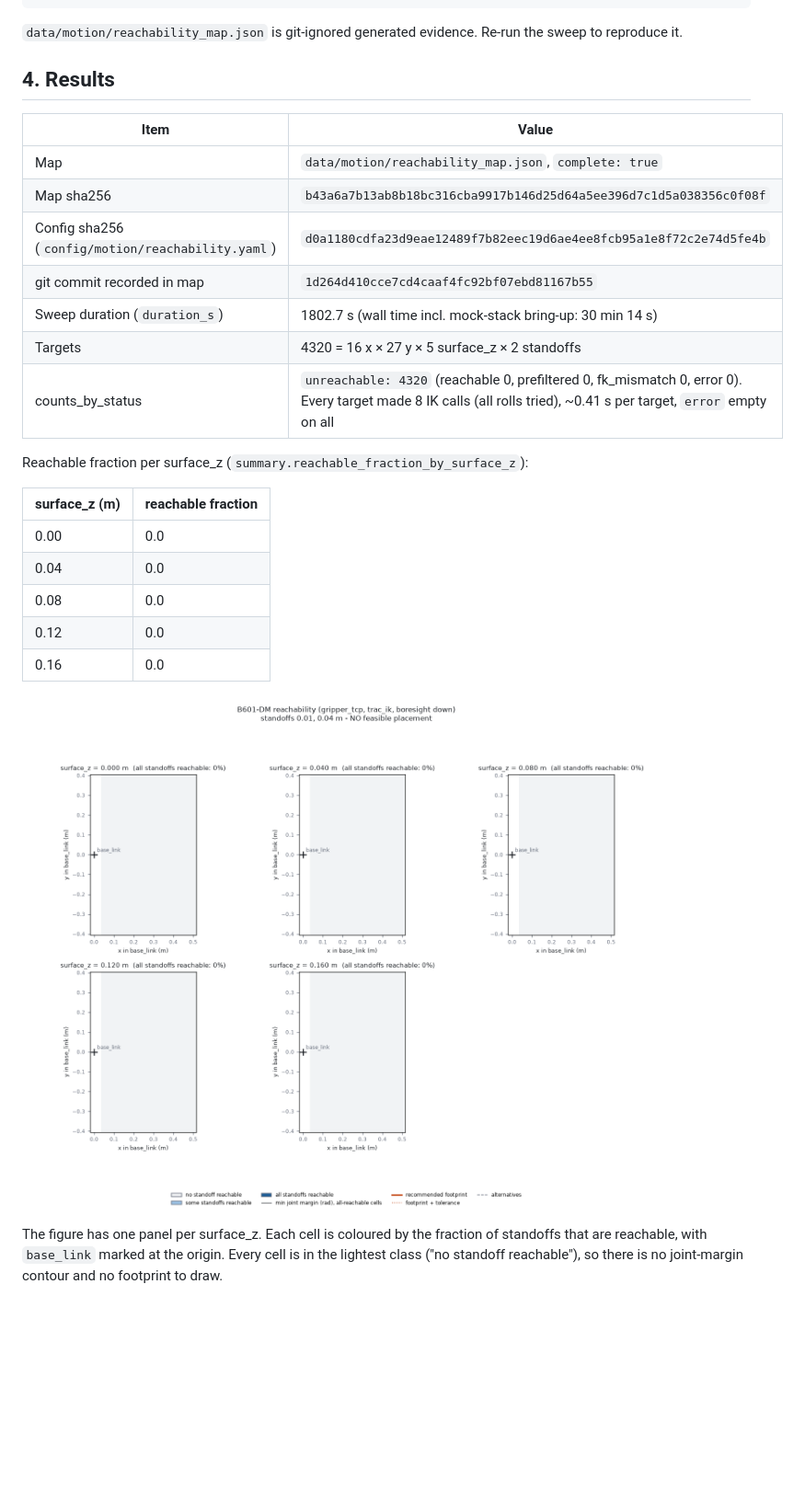
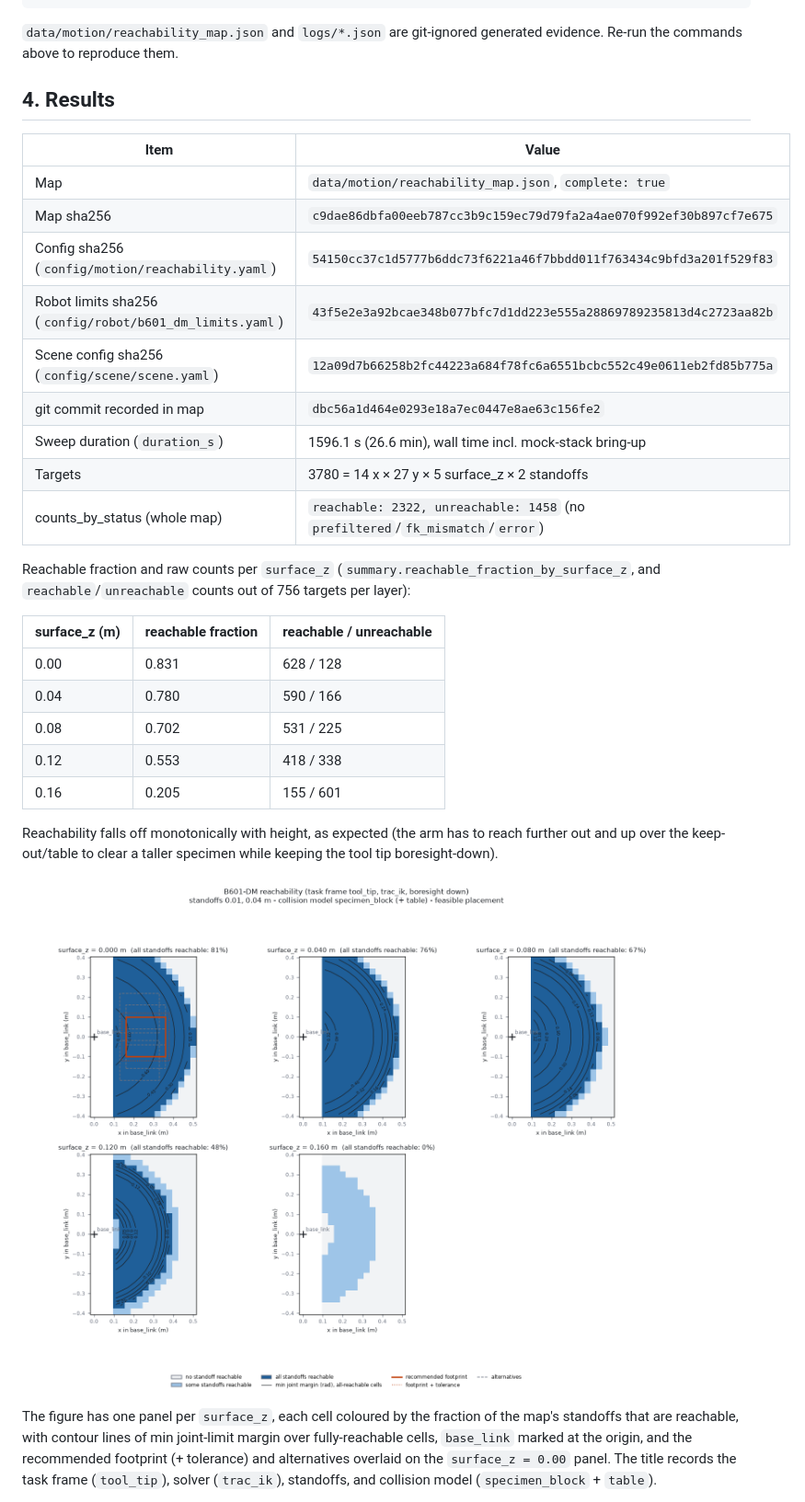
Before and after one commit to Janga786/rebot-crack-vision, a Markdown page: docs/motion/REACHABILITY.md, the part around one of its changes. Shown at 92% size. Drawn GitHub-style; pictures changed too: docs/motion/figures/reachability.png; blank space fills up the shorter version.

Commit message:
MOT-04.5: Run the full reachability sweep, recommend + independently verify the specimen placement, document
Card: MOT-04.5
Attempt: 00308-MOT-04.5-impl

````diff
--- a/docs/motion/REACHABILITY.md
+++ b/docs/motion/REACHABILITY.md
@@ -74,34 +92,42 @@ bash scripts/ros/run_reachability.sh --reachability-config config/motion/placeme
     --placement config/motion/specimen_placement.yaml --out docs/motion/figures/reachability.png
 ```
 
-`data/motion/reachability_map.json` is git-ignored generated evidence. Re-run the sweep to
-reproduce it.
+`data/motion/reachability_map.json` and `logs/*.json` are git-ignored generated evidence. Re-run
+the commands above to reproduce them.
 
 ## 4. Results
 
 | Item | Value |
 |---|---|
 | Map | `data/motion/reachability_map.json`, `complete: true` |
-| Map sha256 | `b43a6a7b13ab8b18bc316cba9917b146d25d64a5ee396d7c1d5a038356c0f08f` |
-| Config sha256 (`config/motion/reachability.yaml`) | `d0a1180cdfa23d9eae12489f7b82eec19d6ae4ee8fcb95a1e8f72c2e74d5fe4b` |
-| git commit recorded in map | `1d264d410cce7cd4caaf4fc92bf07ebd81167b55` |
-| Sweep duration (`duration_s`) | 1802.7 s (wall time incl. mock-stack bring-up: 30 min 14 s) |
-| Targets | 4320 = 16 x × 27 y × 5 surface_z × 2 standoffs |
-| counts_by_status | `unreachable: 4320` (reachable 0, prefiltered 0, fk_mismatch 0, error 0). Every target made 8 IK calls (all rolls tried), ~0.41 s per target, `error` empty on all |
+| Map sha256 | `c9dae86dbfa00eeb787cc3b9c159ec79d79fa2a4ae070f992ef30b897cf7e675` |
+| Config sha256 (`config/motion/reachability.yaml`) | `54150cc37c1d5777b6ddc73f6221a46f7bbdd011f763434c9bfd3a201f529f83` |
+| Robot limits sha256 (`config/robot/b601_dm_limits.yaml`) | `43f5e2e3a92bcae348b077bfc7d1dd223e555a28869789235813d4c2723aa82b` |
+| Scene config sha256 (`config/scene/scene.yaml`) | `12a09d7b66258b2fc44223a684f78fc6a6551bcbc552c49e0611eb2fd85b775a` |
+| git commit recorded in map | `dbc56a1d464e0293e18a7ec0447e8ae63c156fe2` |
+| Sweep duration (`duration_s`) | 1596.1 s (26.6 min), wall time incl. mock-stack bring-up |
+| Targets | 3780 = 14 x × 27 y × 5 surface_z × 2 standoffs |
+| counts_by_status (whole map) | `reachable: 2322, unreachable: 1458` (no `prefiltered`/`fk_mismatch`/`error`) |
 
-Reachable fraction per surface_z (`summary.reachable_fraction_by_surface_z`):
+Reachable fraction and raw counts per `surface_z` (`summary.reachable_fraction_by_surface_z`, and
+`reachable`/`unreachable` counts out of 756 targets per layer):
 
-| surface_z (m) | reachable fraction |
-|---|---|
-| 0.00 | 0.0 |
-| 0.04 | 0.0 |
-| 0.08 | 0.0 |
-| 0.12 | 0.0 |
-| 0.16 | 0.0 |
+| surface_z (m) | reachable fraction | reachable / unreachable |
+|---|---|---|
+| 0.00 | 0.831 | 628 / 128 |
+| 0.04 | 0.780 | 590 / 166 |
+| 0.08 | 0.702 | 531 / 225 |
+| 0.12 | 0.553 | 418 / 338 |
+| 0.16 | 0.205 | 155 / 601 |
+
+Reachability falls off monotonically with height, as expected (the arm has to reach further out and
+up over the keep-out/table to clear a taller specimen while keeping the tool tip boresight-down).
 
 ![Reachability map](figures/reachability.png)
 
-The figure has one panel per surface_z. Each cell is coloured by the fraction of standoffs that
-are reachable, with `base_link` marked at the origin. Every cell is in the lightest class ("no
-standoff reachable"), so there is no joint-margin contour and no footprint to draw.
+The figure has one panel per `surface_z`, each cell coloured by the fraction of the map's
+standoffs that are reachable, with contour lines of min joint-limit margin over fully-reachable
+cells, `base_link` marked at the origin, and the recommended footprint (+ tolerance) and
+alternatives overlaid on the `surface_z = 0.00` panel. The title records the task frame
+(`tool_tip`), solver (`trac_ik`), standoffs, and collision model (`specimen_block` + `table`).
 
````
Also changed, not shown: other parts of docs/motion/REACHABILITY.md (+232 -141 lines), 4 other files.
